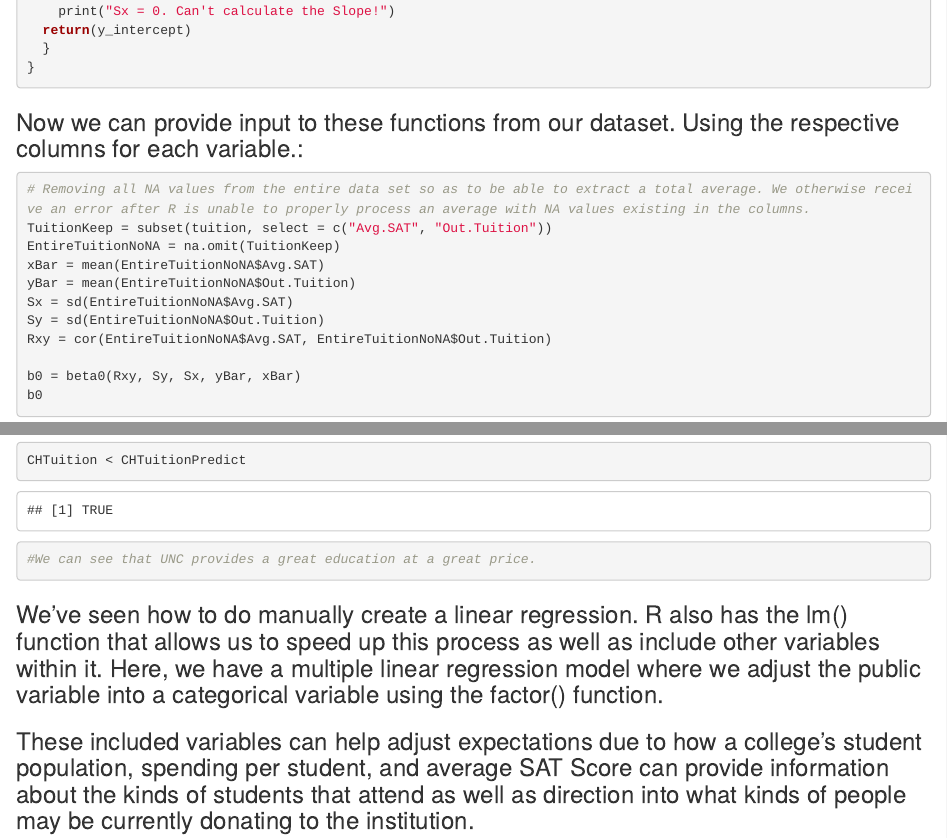
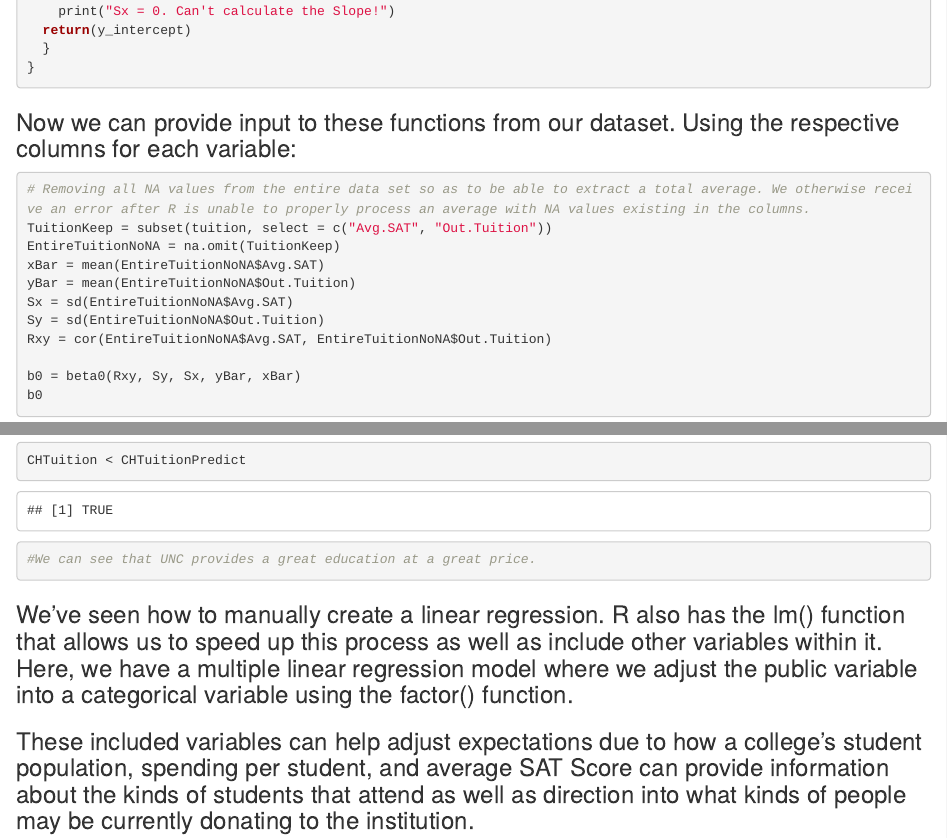
Before and after one commit to antoniopanoflo/PortfolioProjects, an R Markdown document (Tuition&LinearRegressionInR.RMD): the page in a window 1100 px wide, from 1390 px down, and a second part further down, joined at a grey line. Rendered offline with R 4.5, knitr and Pandoc, with nearby package versions.

Commit message:
Update Tuition&LinearRegressionInR.RMD

````diff
--- a/Tuition&LinearRegressionInR.RMD
+++ b/Tuition&LinearRegressionInR.RMD
@@ -45,7 +45,7 @@ beta0 <- function(r, Sy, Sx, y_bar, x_bar){
 }
 ```
 
-### Now we can provide input to these functions from our dataset. Using the respective columns for each variable.:
+### Now we can provide input to these functions from our dataset. Using the respective columns for each variable:
 ```{r}
 
 # Removing all NA values from the entire data set so as to be able to extract a total average. We otherwise receive an error after R is unable to properly process an average with NA values existing in the columns.
@@ -112,7 +112,7 @@ CHTuition < CHTuitionPredict
 
 #We can see that UNC provides a great education at a great price.
 ```
-### We've seen how to do manually create a linear regression. R also has the lm() function that allows us to speed up this process as well as include other variables within it. Here, we have a multiple linear regression model where we adjust the public variable into a categorical variable using the factor() function.
+### We've seen how to manually create a linear regression. R also has the lm() function that allows us to speed up this process as well as include other variables within it. Here, we have a multiple linear regression model where we adjust the public variable into a categorical variable using the factor() function.
 
 ### These included variables can help adjust expectations due to how a college's student population, spending per student, and average SAT Score can provide information about the kinds of students that attend as well as direction into what kinds of people may be currently donating to the institution.
 ```{r}
````
